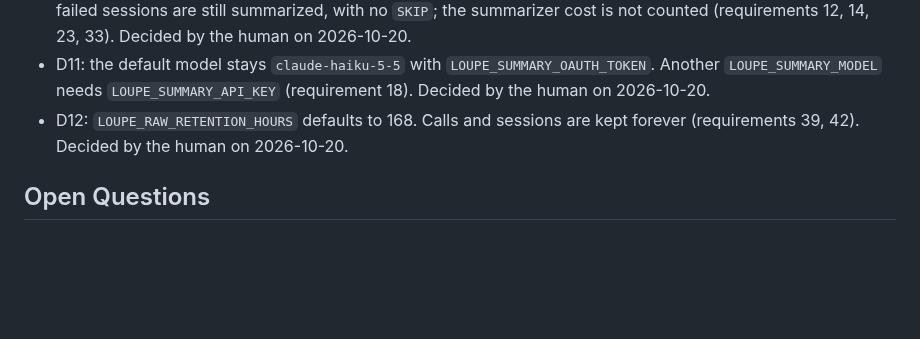
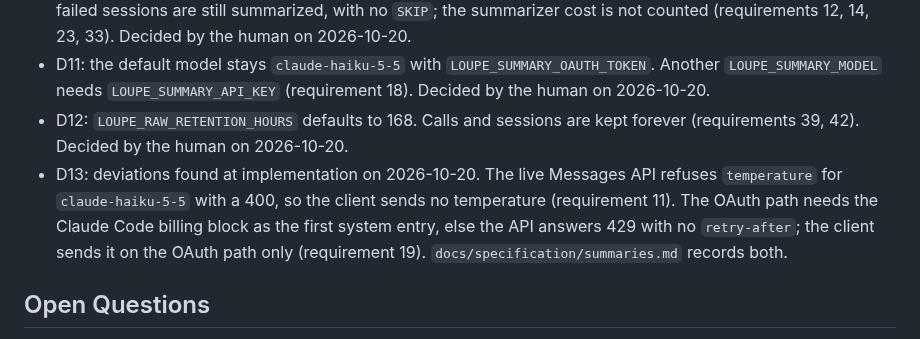
Before and after one commit to desek/agentloupe, a Markdown page: docs/cr/CR-0006-session-summaries.md, the part around the change. GitHub-like rendering; blank space fills up the shorter version.

Commit message:
docs(cr): record the live deviations of CR-0006

```diff
--- a/docs/cr/CR-0006-session-summaries.md
+++ b/docs/cr/CR-0006-session-summaries.md
@@ -514,6 +514,7 @@ Approved by an independent reviewer agent on 2026-10-20 after the answered quest
 * D10: neutral tone; the session line stays one line; the day line is one paragraph of 3 to 8 sentences; trivial or failed sessions are still summarized, with no `SKIP`; the summarizer cost is not counted (requirements 12, 14, 23, 33). Decided by the human on 2026-10-20.
 * D11: the default model stays `claude-haiku-5-5` with `LOUPE_SUMMARY_OAUTH_TOKEN`. Another `LOUPE_SUMMARY_MODEL` needs `LOUPE_SUMMARY_API_KEY` (requirement 18). Decided by the human on 2026-10-20.
 * D12: `LOUPE_RAW_RETENTION_HOURS` defaults to 168. Calls and sessions are kept forever (requirements 39, 42). Decided by the human on 2026-10-20.
+* D13: deviations found at implementation on 2026-10-20. The live Messages API refuses `temperature` for `claude-haiku-5-5` with a 400, so the client sends no temperature (requirement 11). The OAuth path needs the Claude Code billing block as the first system entry, else the API answers 429 with no `retry-after`; the client sends it on the OAuth path only (requirement 19). `docs/specification/summaries.md` records both.
 
 ## Open Questions
 
```
